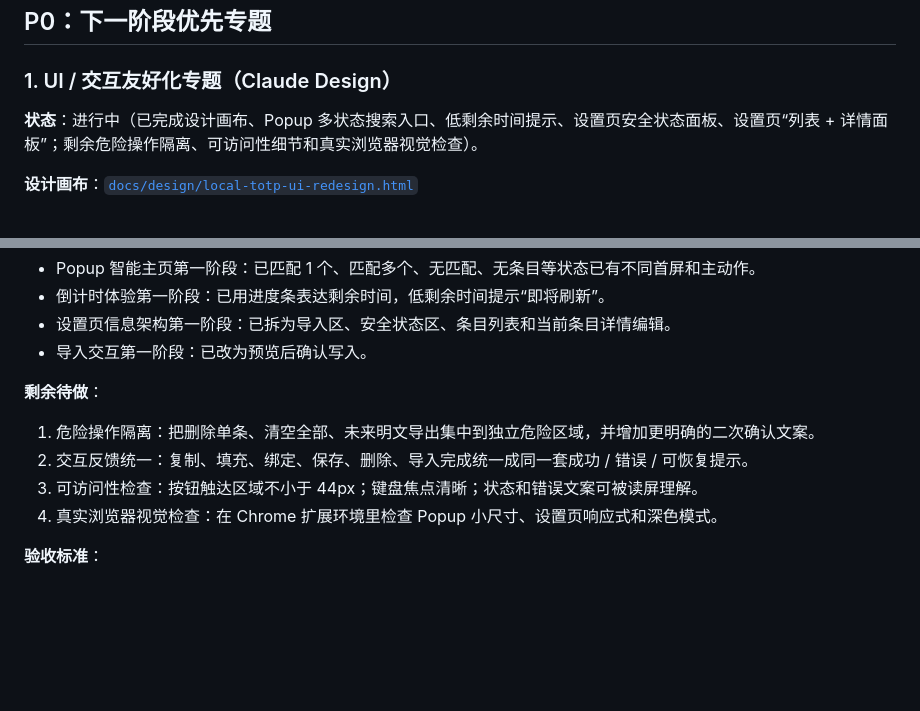
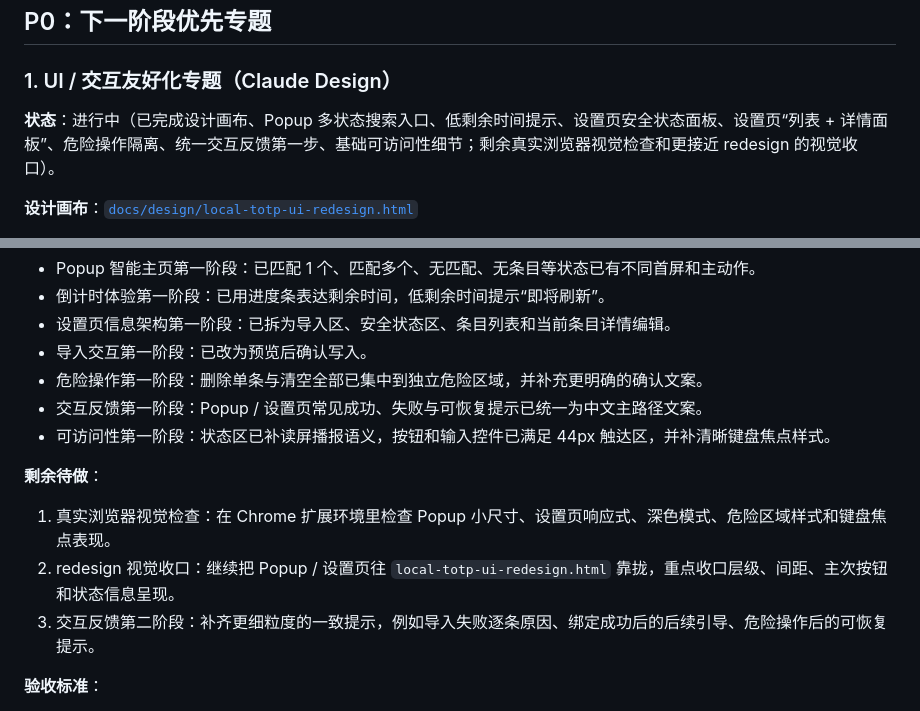
Before and after one commit to kiwi4814/totp-autofill-extension, a Markdown page: todos.md, 2 parts joined by grey strips. Rendered like a GitHub page; blank space fills up the shorter version.

Commit message:
Refresh remaining TODOs after the latest P0 UX slices.
Mark the completed popup and settings polish work as done, and narrow the next priorities to real-browser visual checks plus the next redesign-aligned UX passes.

```diff
--- a/todos.md
+++ b/todos.md
@@ -46,7 +46,7 @@
 
 ### 1. UI / 交互友好化专题（Claude Design）
 
-**状态**：进行中（已完成设计画布、Popup 多状态搜索入口、低剩余时间提示、设置页安全状态面板、设置页“列表 + 详情面板”；剩余危险操作隔离、可访问性细节和真实浏览器视觉检查）。
+**状态**：进行中（已完成设计画布、Popup 多状态搜索入口、低剩余时间提示、设置页安全状态面板、设置页“列表 + 详情面板”、危险操作隔离、统一交互反馈第一步、基础可访问性细节；剩余真实浏览器视觉检查和更接近 redesign 的视觉收口）。
 
 **设计画布**：[`docs/design/local-totp-ui-redesign.html`](./docs/design/local-totp-ui-redesign.html)
 
@@ -66,13 +66,15 @@
 - 倒计时体验第一阶段：已用进度条表达剩余时间，低剩余时间提示“即将刷新”。
 - 设置页信息架构第一阶段：已拆为导入区、安全状态区、条目列表和当前条目详情编辑。
 - 导入交互第一阶段：已改为预览后确认写入。
+- 危险操作第一阶段：删除单条与清空全部已集中到独立危险区域，并补充更明确的确认文案。
+- 交互反馈第一阶段：Popup / 设置页常见成功、失败与可恢复提示已统一为中文主路径文案。
+- 可访问性第一阶段：状态区已补读屏播报语义，按钮和输入控件已满足 44px 触达区，并补清晰键盘焦点样式。
 
 **剩余待做**：
 
-1. 危险操作隔离：把删除单条、清空全部、未来明文导出集中到独立危险区域，并增加更明确的二次确认文案。
-2. 交互反馈统一：复制、填充、绑定、保存、删除、导入完成统一成同一套成功 / 错误 / 可恢复提示。
-3. 可访问性检查：按钮触达区域不小于 44px；键盘焦点清晰；状态和错误文案可被读屏理解。
-4. 真实浏览器视觉检查：在 Chrome 扩展环境里检查 Popup 小尺寸、设置页响应式和深色模式。
+1. 真实浏览器视觉检查：在 Chrome 扩展环境里检查 Popup 小尺寸、设置页响应式、深色模式、危险区域样式和键盘焦点表现。
+2. redesign 视觉收口：继续把 Popup / 设置页往 `local-totp-ui-redesign.html` 靠拢，重点收口层级、间距、主次按钮和状态信息呈现。
+3. 交互反馈第二阶段：补齐更细粒度的一致提示，例如导入失败逐条原因、绑定成功后的后续引导、危险操作后的可恢复提示。
 
 **验收标准**：
 
```
